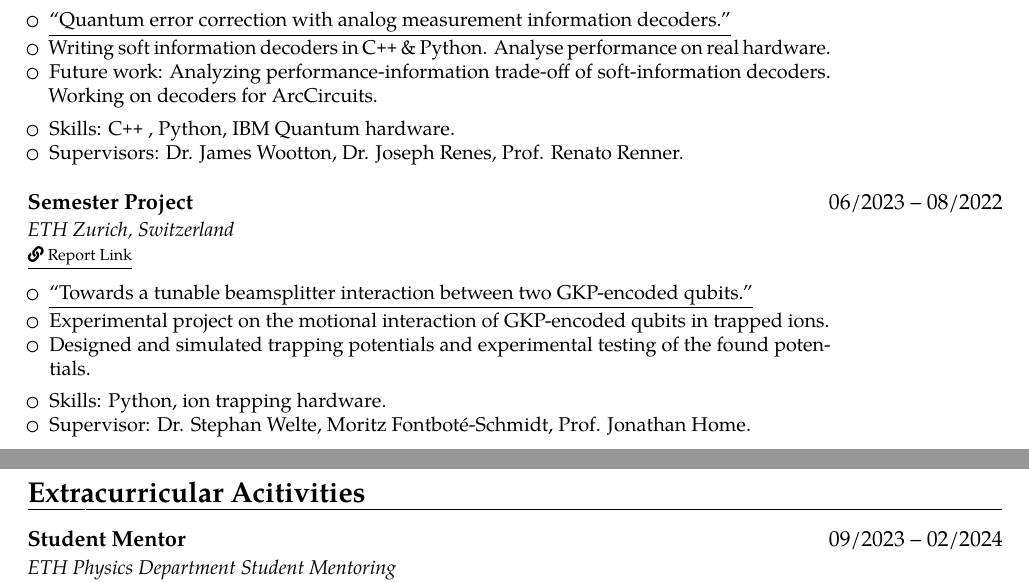
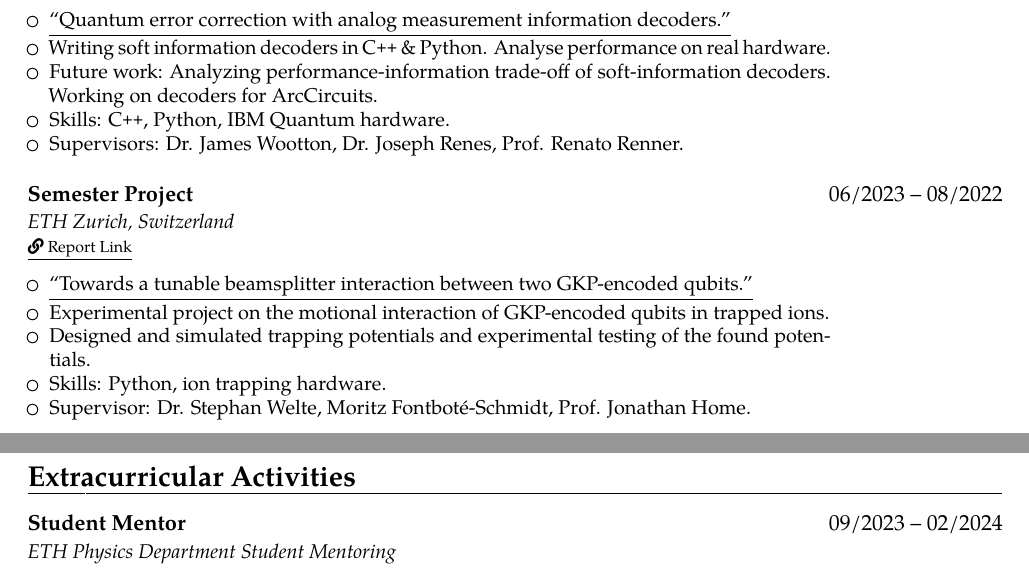
Before and after one commit to MauriceDHanisch/CV_MHANISCH_US, a LaTeX CV (CV_US.tex): two parts of pages 1 and 3 of 3, joined at a grey line, cut so that both start at the same text. Compiled offline with pdfLaTeX.

Commit message:
minor changes

```diff
--- a/CV_US.tex
+++ b/CV_US.tex
@@ -36,6 +36,7 @@ right  = 1.9cm]{geometry}
 
 \usepackage{multicol}
 \usepackage{import}
+\usepackage{xcolor}
 
 % personal data
 \name{Maurice D.}{Hanisch}
@@ -80,6 +81,8 @@ right  = 1.9cm]{geometry}
        #2%
     \end{minipage}
   \par\addvspace{#1}}
+
+\newcommand{\blackitem}{\item[\large\color{black}\textbullet]}
 
 \setlength{\tabcolsep}{12pt}
 
@@ -156,9 +159,7 @@ right  = 1.9cm]{geometry}
   \item \underline{``Quantum error correction with analog measurement information decoders.''}
   \item Writing soft information decoders in C\texttt{++} \& Python. Analyse performance on real hardware.
   \item Future work:  Analyzing performance-information trade-off of soft-information decoders. Working on decoders for ArcCircuits.
-  \vspace*{0.15cm}
-  \item Skills: C\texttt{++}
-, Python, IBM Quantum hardware.
+  \item Skills: C\texttt{++}, Python, IBM Quantum hardware.
   \item Supervisors: Dr. James Wootton, Dr. Joseph Renes, Prof. Renato Renner.
 \end{itemize}}
 
@@ -269,7 +268,7 @@ right  = 1.9cm]{geometry}
 %%%%%%%%%% EXTRACURRICULAR %%%%%%%%%%%
 %%%%%%%%%%%%%%%%%%%%%%%%%%%%%%%%%%%%%%
 
-\section{Extracurricular Acitivities}
+\section{Extracurricular Activities}
 
 \customcventry{Student Mentor}{09/2023 -- 02/2024}{ETH Physics Department Student Mentoring}
 {\begin{itemize}
```
Also changed, not shown: CV_US.pdf, CV_US.tex (2 more changed lines), 1 other file.
